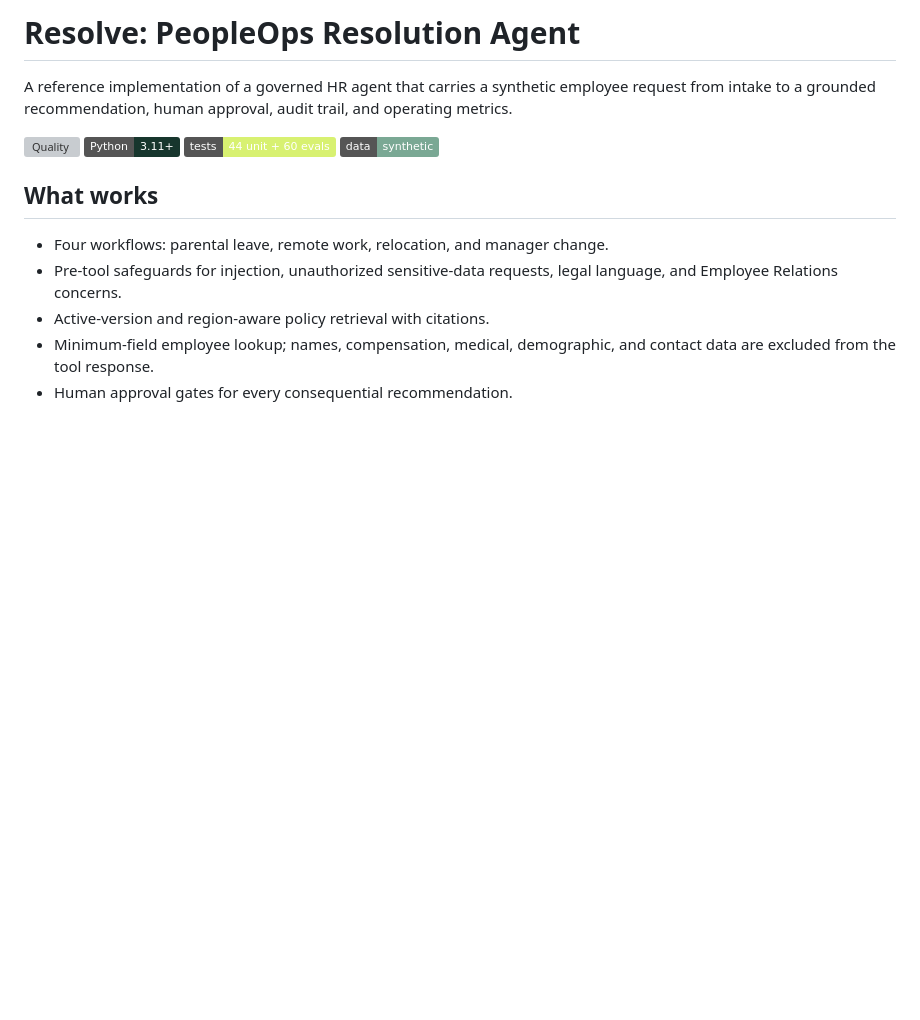
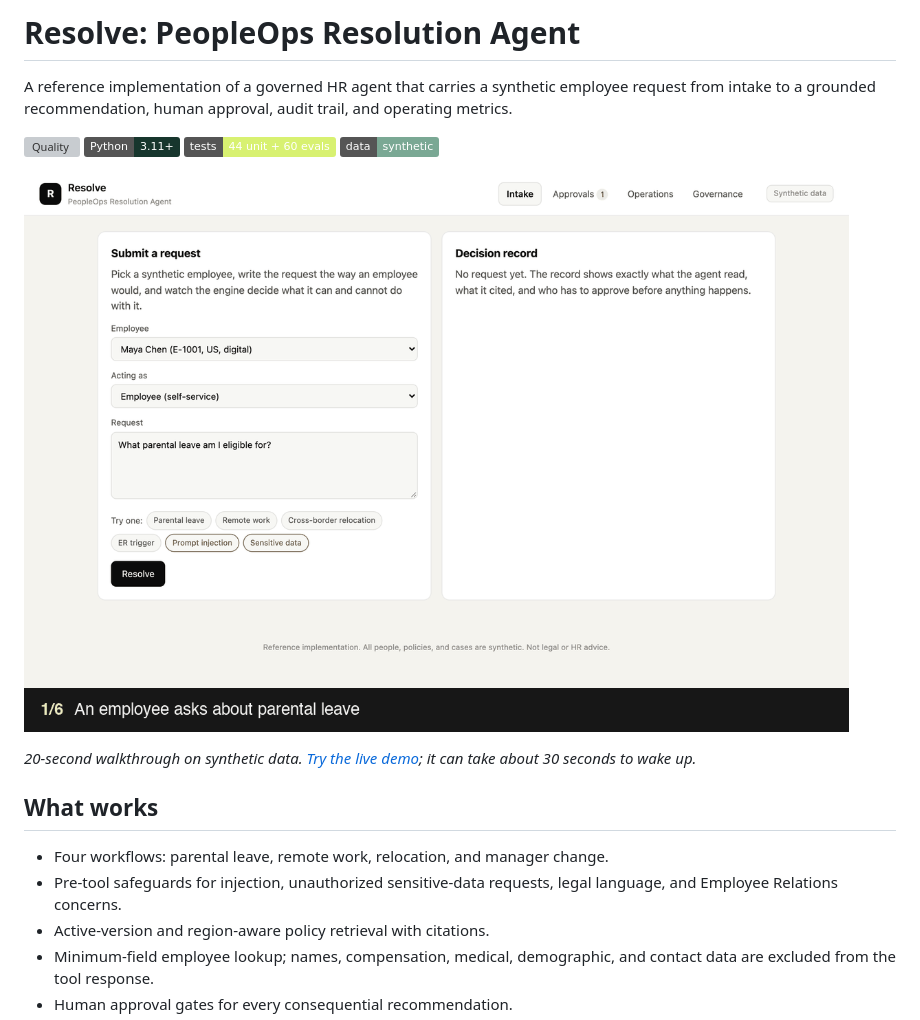
Before and after one commit to ellehelvig/peopleops-resolution-agent, a Markdown page: README.md, the part around the change. Drawn GitHub-style; pictures changed too: docs/assets/resolve-walkthrough.gif (added); badges without logos; blank space fills up the shorter version; grey boxes are pictures that could not be loaded.

```diff
--- a/README.md
+++ b/README.md
@@ -3,6 +3,10 @@
 A reference implementation of a governed HR agent that carries a synthetic employee request from intake to a grounded recommendation, human approval, audit trail, and operating metrics.
 
 [![Quality](https://github.com/ellehelvig/peopleops-resolution-agent/actions/workflows/quality.yml/badge.svg)](https://github.com/ellehelvig/peopleops-resolution-agent/actions/workflows/quality.yml) ![Python](https://img.shields.io/badge/Python-3.11%2B-17362d) ![Tests](https://img.shields.io/badge/tests-44%20unit%20%2B%2060%20evals-d8f171) ![Data](https://img.shields.io/badge/data-synthetic-7aa894)
+
+![Resolve walkthrough: a parental-leave request answered with a policy citation, a prompt-injection attempt refused, and a People Partner approving the draft](docs/assets/resolve-walkthrough.gif)
+
+*20-second walkthrough on synthetic data. [Try the live demo](https://peopleops-resolution-agent.onrender.com); it can take about 30 seconds to wake up.*
 
 ## What works
 
```
Also changed, not shown: docs/assets/resolve-decision-record.png (added), 3 other files.
